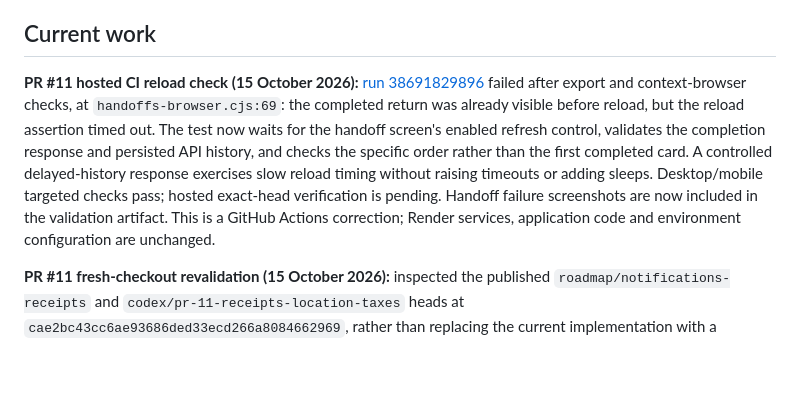
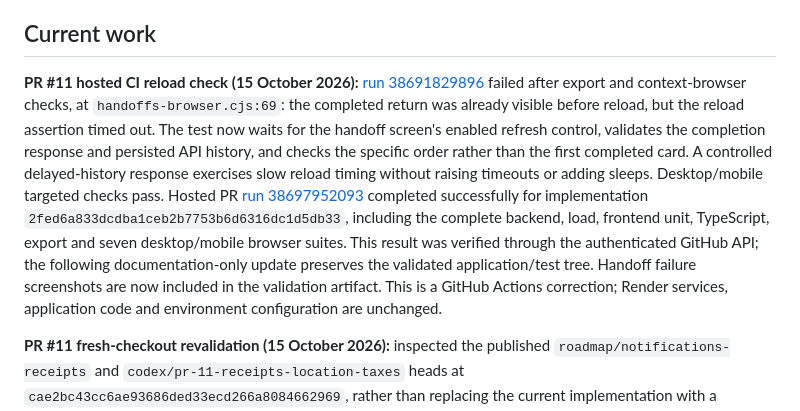
Before and after one commit to mahendraek/FabClean-SaaS, a Markdown page: docs/DEVELOPMENT_TRACKER.md, the part around the change. Rendered like a GitHub page; blank space fills up the shorter version.

Commit message:
docs: record successful hosted PR 11 validation [skip render]

```diff
--- a/docs/DEVELOPMENT_TRACKER.md
+++ b/docs/DEVELOPMENT_TRACKER.md
@@ -5,7 +5,7 @@ Develop one item at a time. Keep future scopes in the backlog; do not implement
 
 ## Current work
 
-**PR #11 hosted CI reload check (15 October 2026):** [run 38691829896](https://github.com/mahendraek/FabClean-SaaS/actions/runs/38691829896) failed after export and context-browser checks, at `handoffs-browser.cjs:69`: the completed return was already visible before reload, but the reload assertion timed out. The test now waits for the handoff screen's enabled refresh control, validates the completion response and persisted API history, and checks the specific order rather than the first completed card. A controlled delayed-history response exercises slow reload timing without raising timeouts or adding sleeps. Desktop/mobile targeted checks pass; hosted exact-head verification is pending. Handoff failure screenshots are now included in the validation artifact. This is a GitHub Actions correction; Render services, application code and environment configuration are unchanged.
+**PR #11 hosted CI reload check (15 October 2026):** [run 38691829896](https://github.com/mahendraek/FabClean-SaaS/actions/runs/38691829896) failed after export and context-browser checks, at `handoffs-browser.cjs:69`: the completed return was already visible before reload, but the reload assertion timed out. The test now waits for the handoff screen's enabled refresh control, validates the completion response and persisted API history, and checks the specific order rather than the first completed card. A controlled delayed-history response exercises slow reload timing without raising timeouts or adding sleeps. Desktop/mobile targeted checks pass. Hosted PR [run 38697952093](https://github.com/mahendraek/FabClean-SaaS/actions/runs/38697952093) completed successfully for implementation `2fed6a833dcdba1ceb2b7753b6d6316dc1d5db33`, including the complete backend, load, frontend unit, TypeScript, export and seven desktop/mobile browser suites. This result was verified through the authenticated GitHub API; the following documentation-only update preserves the validated application/test tree. Handoff failure screenshots are now included in the validation artifact. This is a GitHub Actions correction; Render services, application code and environment configuration are unchanged.
 
 **PR #11 fresh-checkout revalidation (15 October 2026):** inspected the published `roadmap/notifications-receipts` and `codex/pr-11-receipts-location-taxes` heads at `cae2bc43cc6ae93686ded33ecd266a8084662969`, rather than replacing the current implementation with a duplicate based on main. A fresh disposable PostgreSQL database using a NOSUPERUSER NOBYPASSRLS owner passed `scripts/validate.sh`: 148 backend tests without skips, 36 frontend unit tests, clean TypeScript, 31-route web export, all seven retained desktop/mobile browser suites, and 160 local load requests with zero errors (60.92 requests/second, worst p95 240 ms). WhatsApp navigation was intercepted; no real messages or production operations occurred. No additional application changes were necessary. Existing manual WhatsApp/default-off optional email/SMS behavior and intentional tax removal are preserved. GitHub API access returned Forbidden, so hosted review/CI state remains unverified. Main was independently observed at `4b983a1`; no merge or deployment was performed.
 
```
